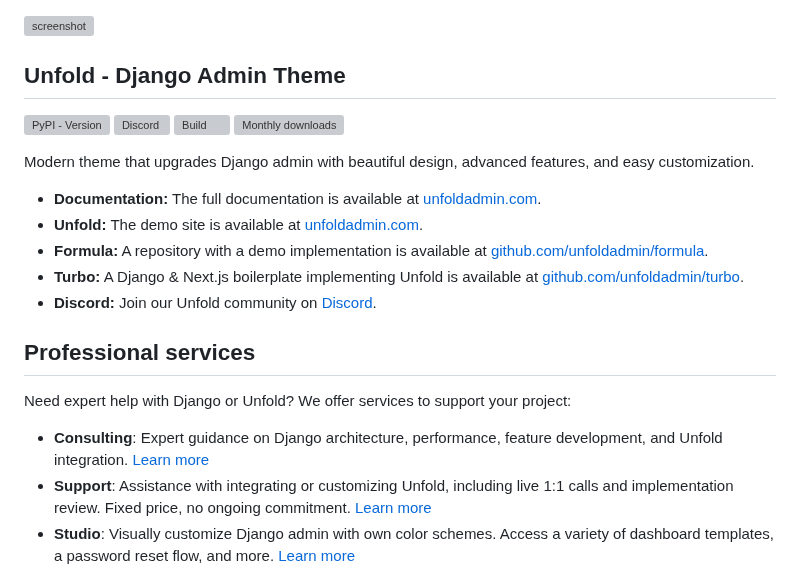
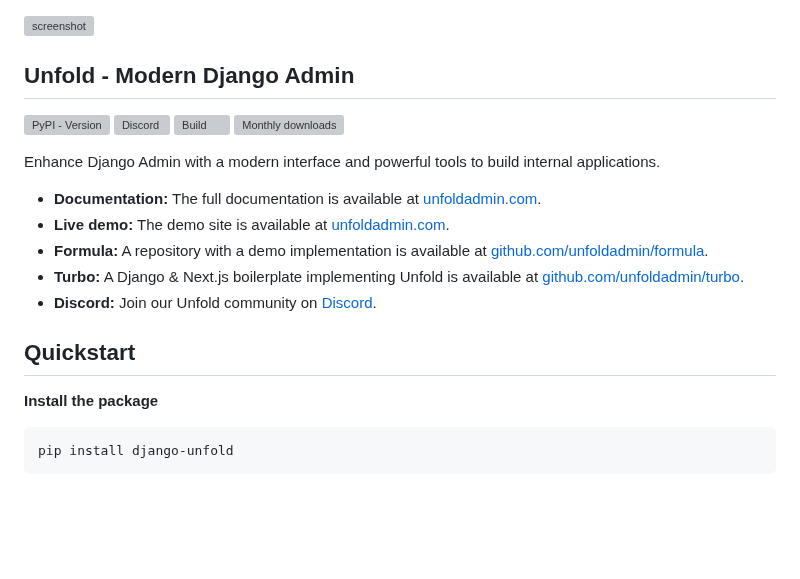
Before and after one commit to unfoldadmin/django-unfold, a Markdown page: README.md, the part around one of its changes. Drawn GitHub-style; blank space fills up the shorter version; grey boxes are pictures that could not be loaded.

````diff
--- a/README.md
+++ b/README.md
@@ -1,25 +1,25 @@
 [![screenshot](https://github.com/user-attachments/assets/8c2dc5c1-480b-49ad-bd2e-57369ca4e306)](https://unfoldadmin.com)
 
-## Unfold - Django Admin Theme
+## Unfold - Modern Django Admin
 
 [![PyPI - Version](https://img.shields.io/pypi/v/django-unfold.svg?style=for-the-badge)](https://pypi.org/project/django-unfold/)
 [![Discord](https://img.shields.io/discord/1297493955231088650?style=for-the-badge&logo=discord&logoColor=%23ffffff&color=7289da)](https://discord.gg/9sQj9MEbNz)
 [![Build](https://img.shields.io/github/actions/workflow/status/unfoldadmin/django-unfold/release.yml?style=for-the-badge)](https://github.com/unfoldadmin/django-unfold/actions?query=workflow%3Arelease)
 ![Monthly downloads](https://img.shields.io/pypi/dm/django-unfold?style=for-the-badge)
 
-Modern theme that upgrades Django admin with beautiful design, advanced features, and easy customization.
+Enhance Django Admin with a modern interface and powerful tools to build internal applications.
 
 - **Documentation:** The full documentation is available at [unfoldadmin.com](https://unfoldadmin.com?utm_medium=github&utm_source=unfold).
-- **Unfold:** The demo site is available at [unfoldadmin.com](https://unfoldadmin.com?utm_medium=github&utm_source=unfold).
+- **Live demo:** The demo site is available at [unfoldadmin.com](https://unfoldadmin.com?utm_medium=github&utm_source=unfold).
 - **Formula:** A repository with a demo implementation is available at [github.com/unfoldadmin/formula](https://github.com/unfoldadmin/formula?utm_medium=github&utm_source=unfold).
 - **Turbo:** A Django & Next.js boilerplate implementing Unfold is available at [github.com/unfoldadmin/turbo](https://github.com/unfoldadmin/turbo?utm_medium=github&utm_source=unfold).
 - **Discord:** Join our Unfold community on [Discord](https://discord.gg/9sQj9MEbNz).
 
-## Professional services
+## Quickstart
 
-Need expert help with Django or Unfold? We offer services to support your project:
+**Install the package**
 
-- **Consulting**: Expert guidance on Django architecture, performance, feature development, and Unfold integration. [Learn more](https://unfoldadmin.com/consulting/?utm_medium=github&utm_source=unfold)
-- **Support**: Assistance with integrating or customizing Unfold, including live 1:1 calls and implementation review. Fixed price, no ongoing commitment. [Learn more](https://unfoldadmin.com/support/?utm_medium=github&utm_source=unfold)
-- **Studio**: Visually customize Django admin with own color schemes. Access a variety of dashboard templates, a password reset flow, and more. [Learn more](https://unfoldadmin.com/studio?utm_medium=github&utm_source=unfold)
+```sh
+pip install django-unfold
+```
 
````
Also changed, not shown: other parts of README.md (+38 -13 lines).
